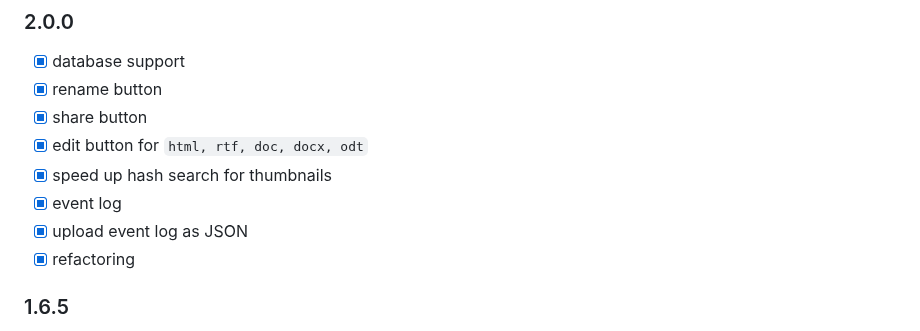
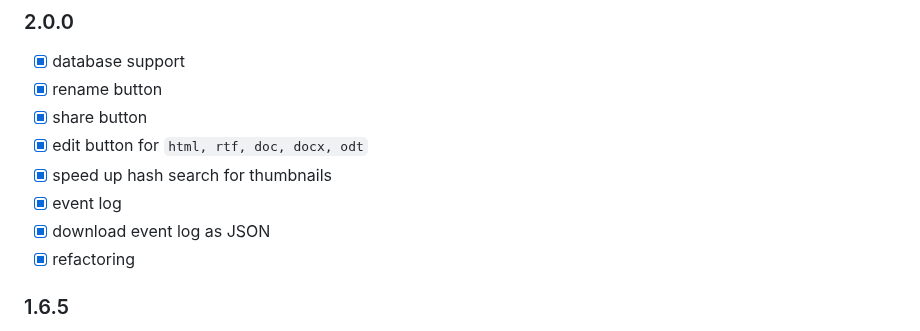
Before and after one commit to western/http-up, a Markdown page: README.md, the part around the change. Rendered like a GitHub page.

```diff
--- a/README.md
+++ b/README.md
@@ -213,7 +213,7 @@ For document preview you need `libreoffice` package. Formats `pdf, rtf, doc, doc
 - [x] edit button for `html, rtf, doc, docx, odt`
 - [x] speed up hash search for thumbnails
 - [x] event log
-- [x] upload event log as JSON
+- [x] download event log as JSON
 - [x] refactoring
 
 ### 1.6.5
```
